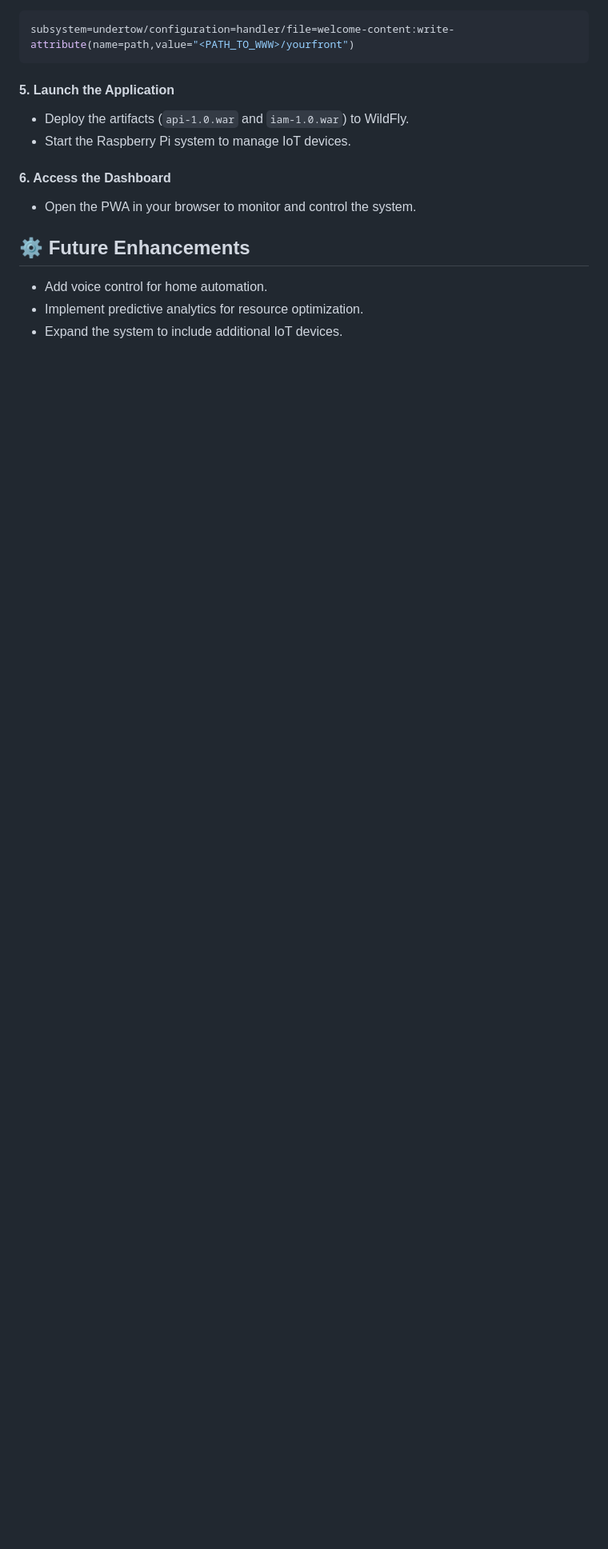
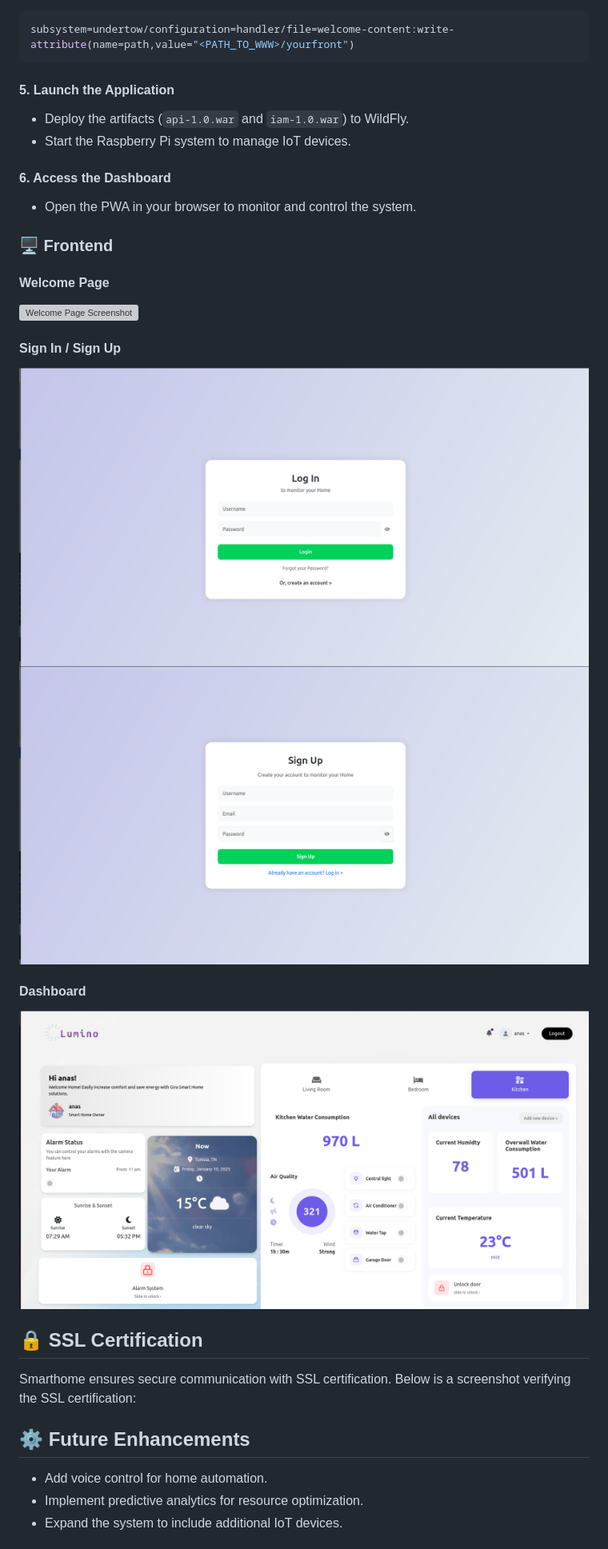
Before and after one commit to AnasBenAmor10/Smart_House_Monitoring_System, a Markdown page: README.md, the part around the change printed below. Shown: that part at 80% size. GitHub-like rendering; pictures changed too: images/dashboard.png (added), images/login.png (added), images/signup.png (added); blank space fills up the shorter version; grey boxes are pictures that could not be loaded.

```diff
--- a/README.md
+++ b/README.md
@@ -120,6 +135,19 @@ subsystem=undertow/configuration=handler/file=welcome-content:write-attribute(na
 #### 6. Access the Dashboard
 - Open the PWA in your browser to monitor and control the system.
 
+### 🖥️ Frontend
+#### Welcome Page
+![Welcome Page Screenshot](/images/home.png)
+
+#### Sign In / Sign Up
+![Sign In Screenshot](/images/login.png)
+![Sign Up Screenshot](/images/signup.png)
+
+#### Dashboard
+![Dashboard Screenshot](/images/dashboard.png)
+
+## 🔒 SSL Certification
+Smarthome ensures secure communication with SSL certification. Below is a screenshot verifying the SSL certification:
 ## ⚙️ Future Enhancements
 - Add voice control for home automation.
 - Implement predictive analytics for resource optimization.
```
Also changed, not shown: other parts of README.md (+25 -1 lines), images/architecture.png (added), images/node-red_flow.png (added), 1 other file.
